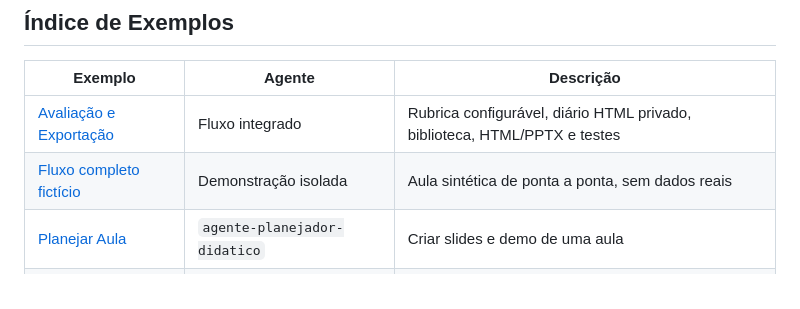
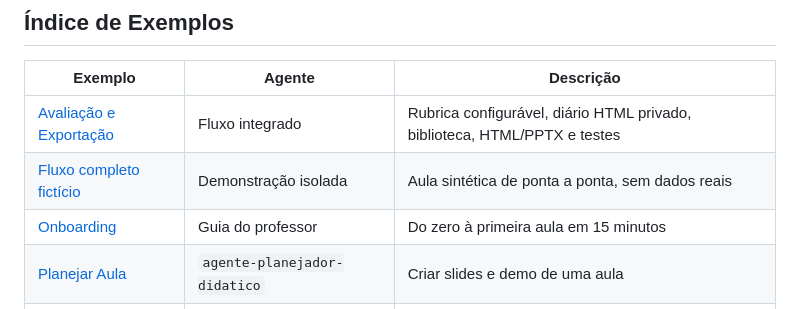
Before and after one commit to gbardusco/agente-de-aulas-senac, a Markdown page: exemplos/README.md, the part around the change. Drawn GitHub-style.

Commit message:
docs: index onboarding guide in examples

```diff
--- a/exemplos/README.md
+++ b/exemplos/README.md
@@ -19,6 +19,7 @@
 |---------|--------|-----------|
 | [Avaliação e Exportação](avaliacao-e-exportacao.md) | Fluxo integrado | Rubrica configurável, diário HTML privado, biblioteca, HTML/PPTX e testes |
 | [Fluxo completo fictício](fluxo-completo-ficticio/roteiro.md) | Demonstração isolada | Aula sintética de ponta a ponta, sem dados reais |
+| [Onboarding](../ONBOARDING.md) | Guia do professor | Do zero à primeira aula em 15 minutos |
 | [Planejar Aula](#planejar-aula) | `agente-planejador-didatico` | Criar slides e demo de uma aula |
 | [Gerar Exercícios](#gerar-exercícios) | `agente-gerador-de-exercicios` | Criar lista de exercícios com gabarito |
 | [Revisar Material](#revisar-material) | `agente-revisor-de-material` | Auditar qualidade de um material |
```
